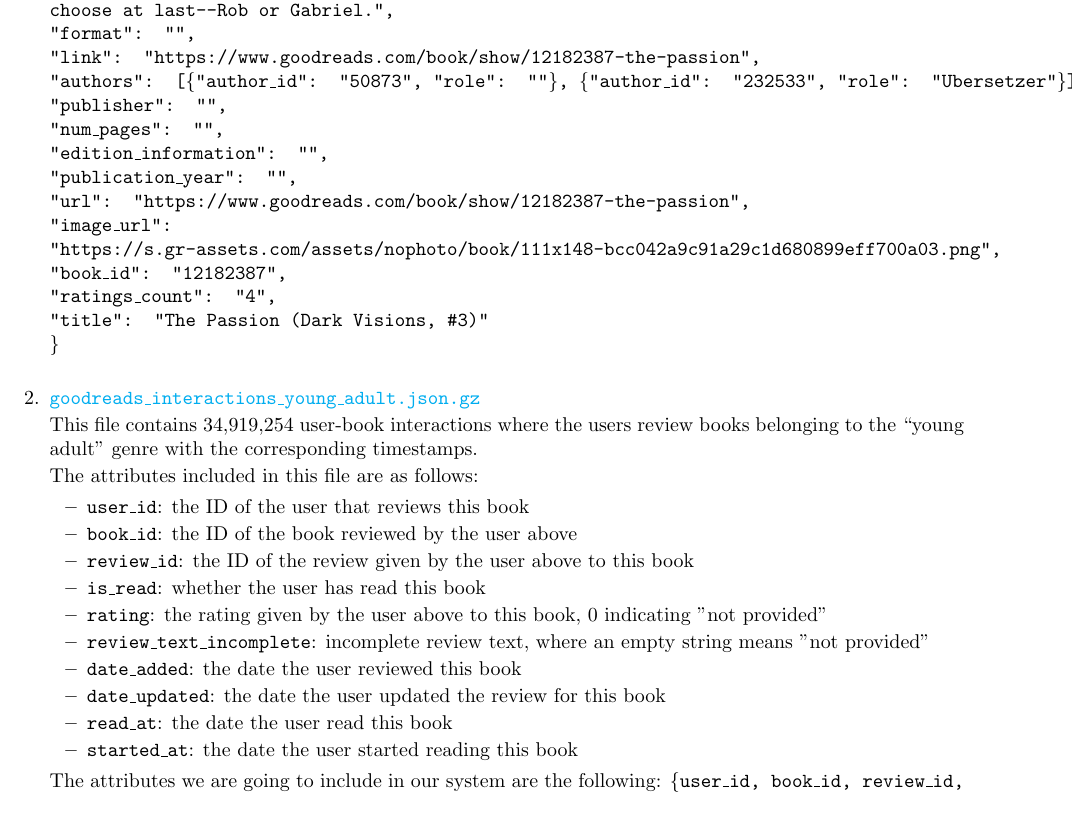
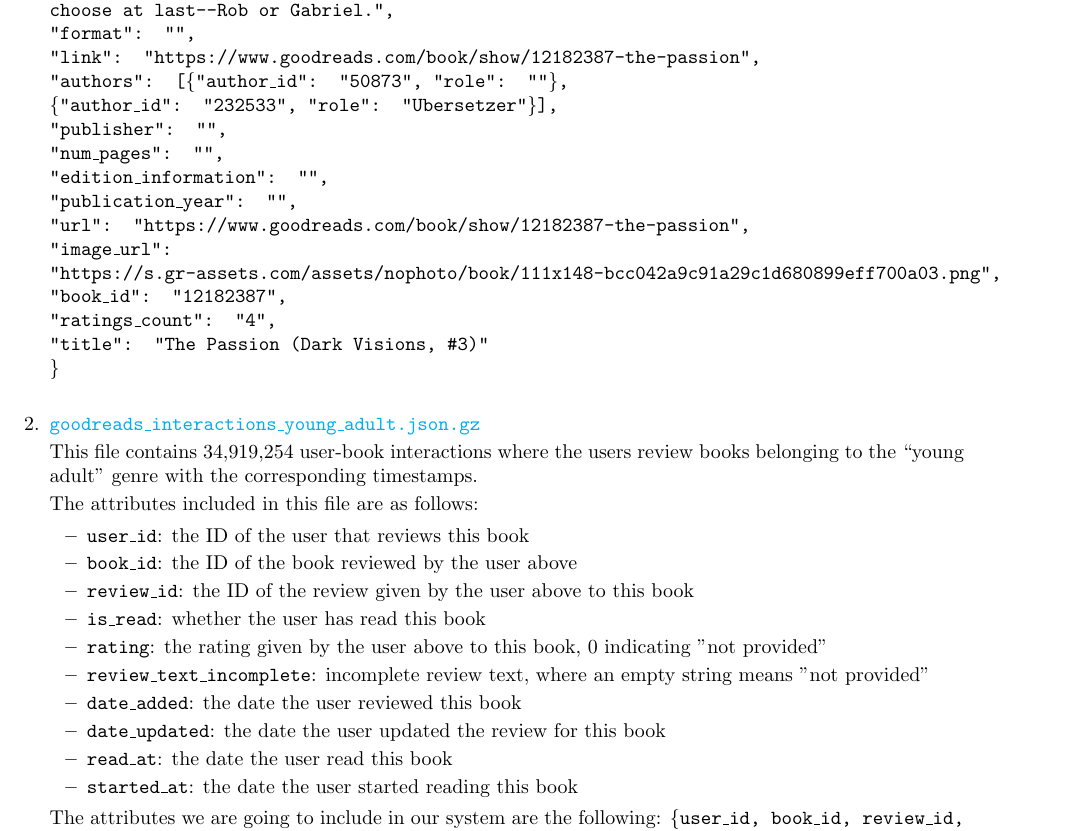
Before and after one commit to MariaMa-GitHub/book-recommendation-system, a LaTeX document (proposal/project_proposal.tex): part of page 3 of 6, cut so that both start at the same text. Compiled offline with pdfLaTeX.

Commit message:
modified content format

```diff
--- a/proposal/project_proposal.tex
+++ b/proposal/project_proposal.tex
@@ -108,8 +108,8 @@
 test--to stop an experiment that has turned one of them into a psychicvampire. Kaitlyn must choose at last--Rob or Gabriel.",\\
 "format": "",\\
 "link": "https:\text{//}www.goodreads.com/book/show/12182387-the-passion",\\
-"authors":
-[\{"author\_id": "50873", "role": ""\}, \{"author\_id": "232533", "role": "Ubersetzer"\}],\\
+"authors": [\{"author\_id": "50873", "role": ""\}, \\
+\{"author\_id": "232533", "role": "Ubersetzer"\}],\\
 "publisher": "",\\
 "num\_pages": "",\\
 "edition\_information": "",\\
```
Also changed, not shown: proposal/csc111_group_project_proposal.pdf.
